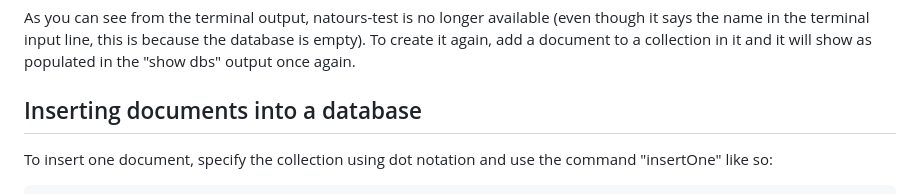
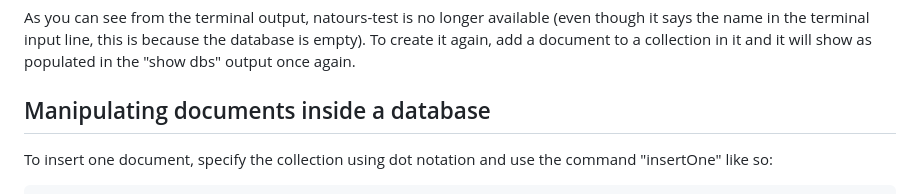
Before and after one commit to MaxJLerman/node-express-mongodb-bootcamp, a Markdown page: natours/README.md, the part around the change. GitHub-like rendering.

Commit message:
docs: Updated README

```diff
--- a/natours/README.md
+++ b/natours/README.md
@@ -104,7 +104,7 @@ local         72.00 KiB
 
 As you can see from the terminal output, natours-test is no longer available (even though it says the name in the terminal input line, this is because the database is empty). To create it again, add a document to a collection in it and it will show as populated in the "show dbs" output once again.
 
-## Inserting documents into a database
+## Manipulating documents inside a database
 
 To insert one document, specify the collection using dot notation and use the command "insertOne" like so:
 
```
